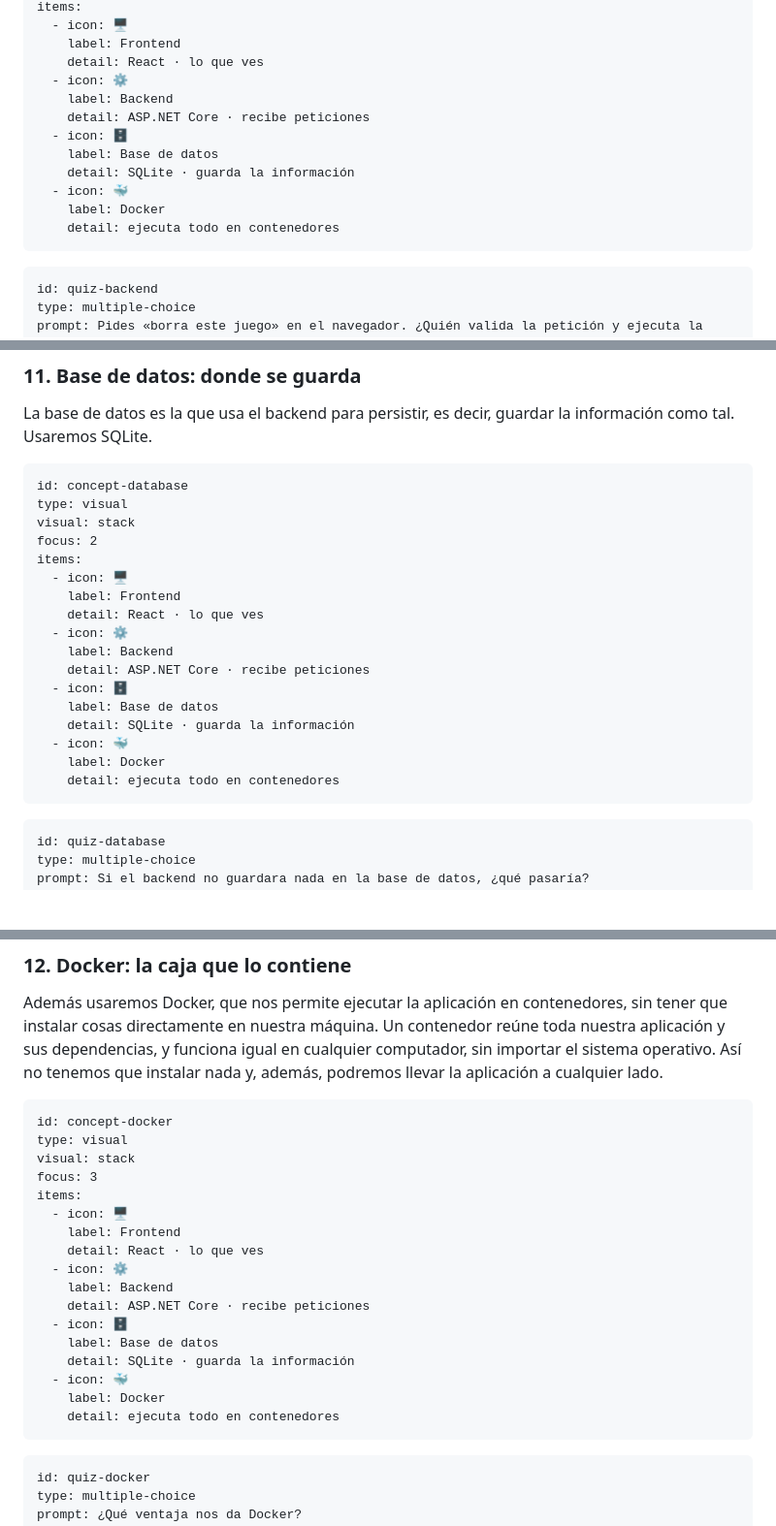
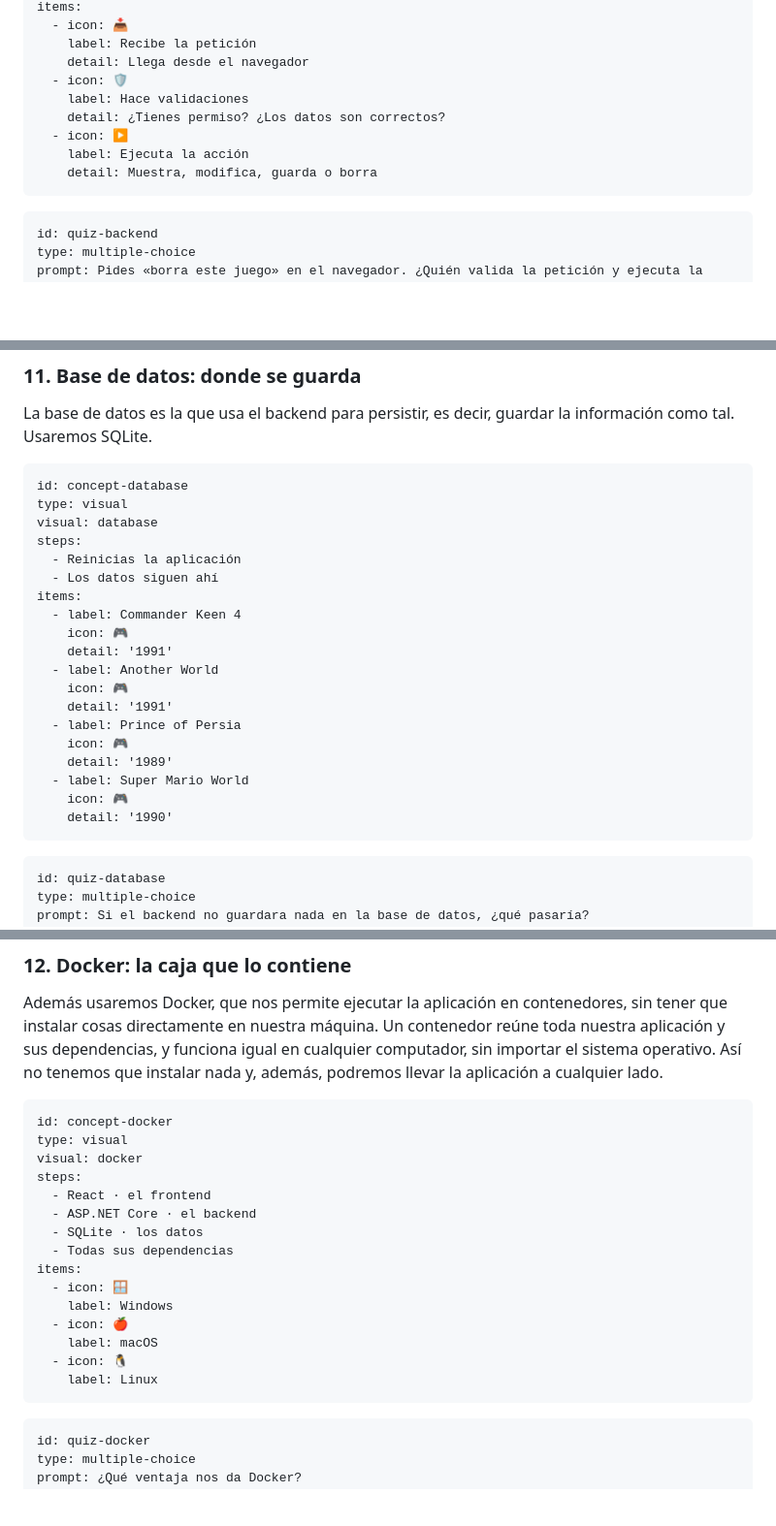
Before and after one commit to TheScienceOfCode/Programar-con-IA, a Markdown page: lessons/session-1/INDEX.md, 3 parts joined by grey strips. Shown at 97% size. Rendered like a GitHub page; blank space fills up the shorter version.

````diff
--- a/lessons/session-1/INDEX.md
+++ b/lessons/session-1/INDEX.md
@@ -249,16 +256,13 @@ steps:
 items:
-  - icon: 🖥️
-    label: Frontend
-    detail: React · lo que ves
-  - icon: ⚙️
-    label: Backend
-    detail: ASP.NET Core · recibe peticiones
-  - icon: 🗄️
-    label: Base de datos
-    detail: SQLite · guarda la información
-  - icon: 🐳
-    label: Docker
-    detail: ejecuta todo en contenedores
+  - icon: 📥
+    label: Recibe la petición
+    detail: Llega desde el navegador
+  - icon: 🛡️
+    label: Hace validaciones
+    detail: ¿Tienes permiso? ¿Los datos son correctos?
+  - icon: ▶️
+    label: Ejecuta la acción
+    detail: Muestra, modifica, guarda o borra
 ```
 
 ```exercise
@@ -280,21 +284,23 @@ La base de datos es la que usa el backend para persistir, es decir, guardar la i
 ```scene
 id: concept-database
 type: visual
-visual: stack
-focus: 2
+visual: database
+steps:
+  - Reinicias la aplicación
+  - Los datos siguen ahí
 items:
-  - icon: 🖥️
-    label: Frontend
-    detail: React · lo que ves
-  - icon: ⚙️
-    label: Backend
-    detail: ASP.NET Core · recibe peticiones
-  - icon: 🗄️
-    label: Base de datos
-    detail: SQLite · guarda la información
-  - icon: 🐳
-    label: Docker
-    detail: ejecuta todo en contenedores
+  - label: Commander Keen 4
+    icon: 🎮
+    detail: '1991'
+  - label: Another World
+    icon: 🎮
+    detail: '1991'
+  - label: Prince of Persia
+    icon: 🎮
+    detail: '1989'
+  - label: Super Mario World
+    icon: 🎮
+    detail: '1990'
 ```
 
 ```exercise
@@ -316,21 +322,19 @@ Además usaremos Docker, que nos permite ejecutar la aplicación en contenedores
 ```scene
 id: concept-docker
 type: visual
-visual: stack
-focus: 3
+visual: docker
+steps:
+  - React · el frontend
+  - ASP.NET Core · el backend
+  - SQLite · los datos
+  - Todas sus dependencias
 items:
-  - icon: 🖥️
-    label: Frontend
-    detail: React · lo que ves
-  - icon: ⚙️
-    label: Backend
-    detail: ASP.NET Core · recibe peticiones
-  - icon: 🗄️
-    label: Base de datos
-    detail: SQLite · guarda la información
-  - icon: 🐳
-    label: Docker
-    detail: ejecuta todo en contenedores
+  - icon: 🪟
+    label: Windows
+  - icon: 🍎
+    label: macOS
+  - icon: 🐧
+    label: Linux
 ```
 
 ```exercise
````
Also changed, not shown: other parts of lessons/session-1/INDEX.md (+65 -58 lines).
